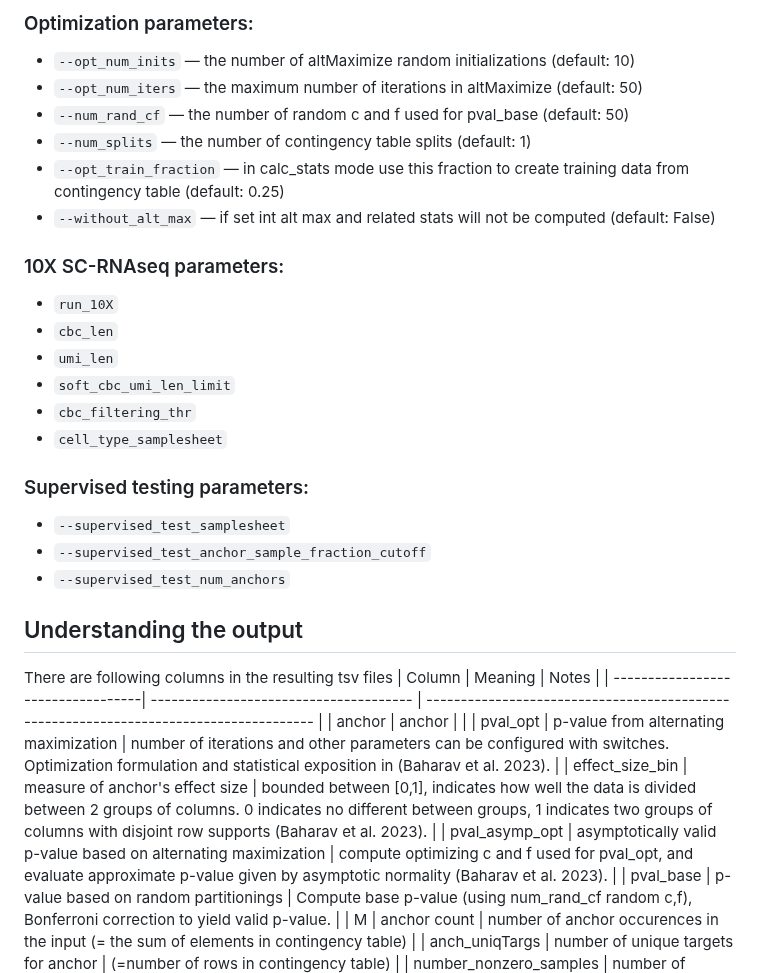
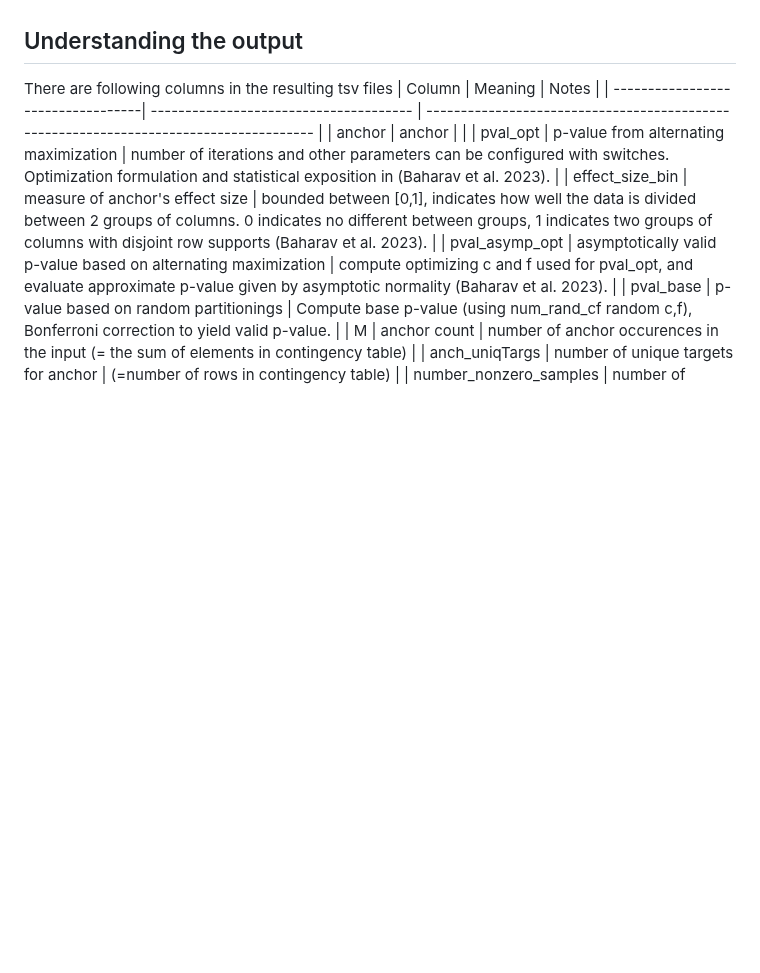
Before and after one commit to refresh-bio/SPLASH, a Markdown page: README.md, the part around one of its changes. Drawn GitHub-style; blank space fills up the shorter version.

```diff
--- a/README.md
+++ b/README.md
@@ -175,23 +188,3 @@ The parameters will be displayed when running splash without parameters (or with
-### Optimization parameters:
-* `--opt_num_inits` &mdash; the number of altMaximize random initializations (default: 10)
-* `--opt_num_iters` &mdash; the maximum number of iterations in altMaximize (default: 50)
-* `--num_rand_cf` &mdash; the number of random c and f used for pval_base (default: 50)
-* `--num_splits` &mdash; the number of contingency table splits (default: 1)
-* `--opt_train_fraction` &mdash; in calc_stats mode use this fraction to create training data from contingency table (default: 0.25)
-* `--without_alt_max` &mdash; if set int alt max and related stats will not be computed (default: False)
-
-### 10X SC-RNAseq parameters:
-- `run_10X`
-- `cbc_len`
-- `umi_len`
-- `soft_cbc_umi_len_limit`
-- `cbc_filtering_thr`
-- `cell_type_samplesheet`
-
-### Supervised testing parameters:
-* `--supervised_test_samplesheet`
-* `--supervised_test_anchor_sample_fraction_cutoff`
-* `--supervised_test_num_anchors`
 
 ## Understanding the output
 There are following columns in the resulting tsv files
```
Also changed, not shown: other parts of README.md (+86 -48 lines).
